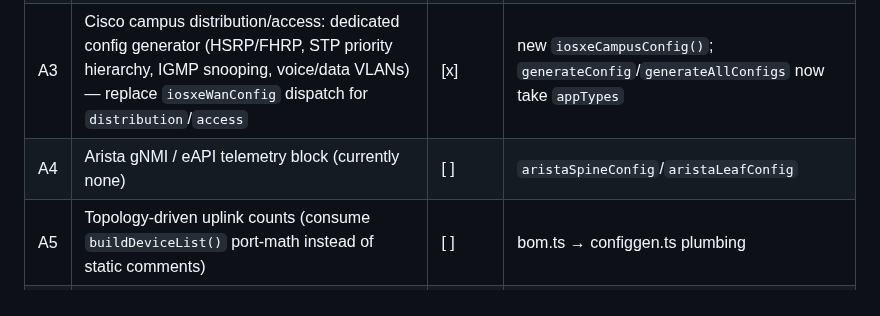
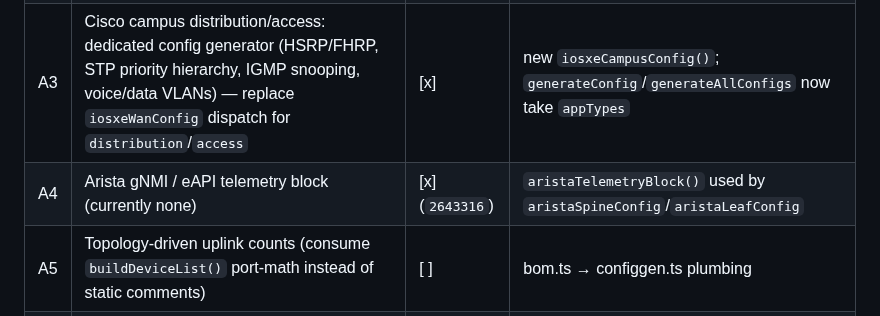
Before and after one commit to Amit33-design/Network-Automation, a Markdown page: CLAUDE.md, the part around the change. Rendered like a GitHub page.

Commit message:
docs: flip A4 to done in Enterprise Upgrade Tracker

```diff
--- a/CLAUDE.md
+++ b/CLAUDE.md
@@ -636,7 +636,7 @@ Status legend: `[ ]` pending · `[~]` in progress · `[x]` done (commit hash)
 | A1 | NX-OS leaf vPC domain: pair-based (`Math.floor(idx/2)+1`) instead of per-device; derive peer hostname + role priority | [x] | `nxosLeafConfig()`, `leafPairInfo()` helper |
 | A2 | Arista leaf MLAG config (currently absent) | [x] | `aristaLeafConfig()`, uses `leafPairInfo()` helper |
 | A3 | Cisco campus distribution/access: dedicated config generator (HSRP/FHRP, STP priority hierarchy, IGMP snooping, voice/data VLANs) — replace `iosxeWanConfig` dispatch for `distribution`/`access` | [x] | new `iosxeCampusConfig()`; `generateConfig`/`generateAllConfigs` now take `appTypes` |
-| A4 | Arista gNMI / eAPI telemetry block (currently none) | [ ] | `aristaSpineConfig`/`aristaLeafConfig` |
+| A4 | Arista gNMI / eAPI telemetry block (currently none) | [x] (`2643316`) | `aristaTelemetryBlock()` used by `aristaSpineConfig`/`aristaLeafConfig` |
 | A5 | Topology-driven uplink counts (consume `buildDeviceList()` port-math instead of static comments) | [ ] | bom.ts → configgen.ts plumbing |
 | A6 | IPv6 dual-stack underlay (stretch) | [ ] | |
 | A7 | Multisite EVPN DCI route-targets (stretch) | [ ] | |
```
